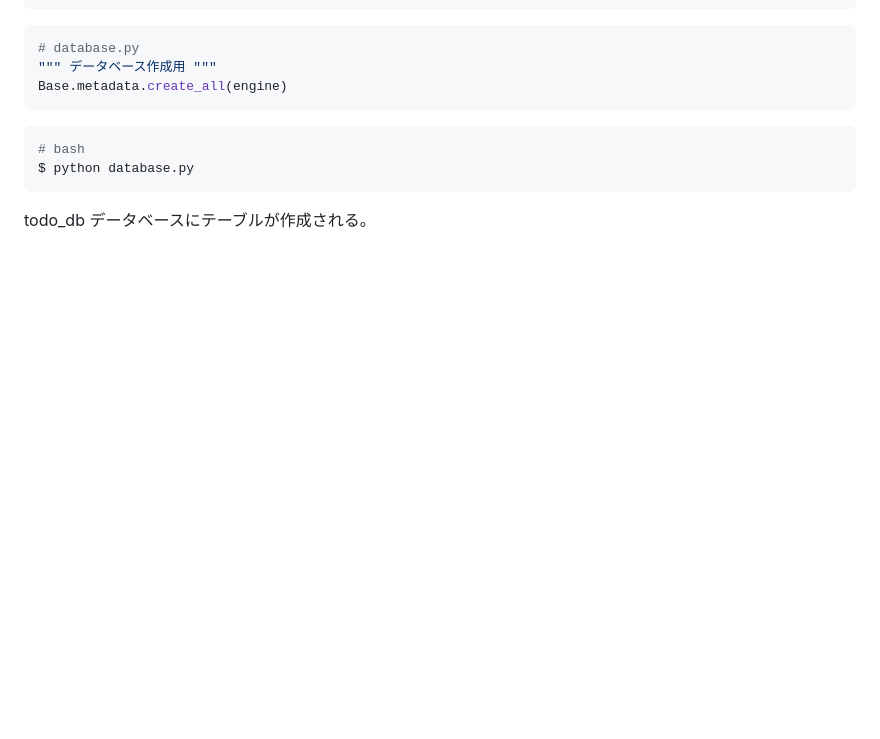
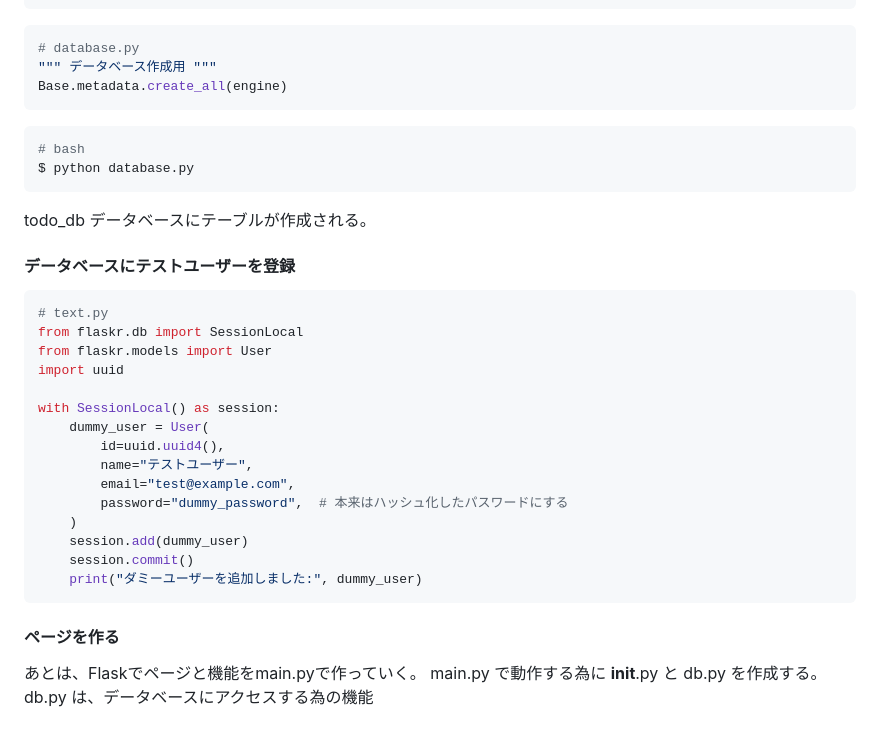
Before and after one commit to rasupy/flask_app, a Markdown page: README.md, the part around the change. Rendered like a GitHub page; blank space fills up the shorter version.

Commit message:
--edit README--

````diff
--- a/README.md
+++ b/README.md
@@ -189,3 +189,27 @@ Base.metadata.create_all(engine)
 $ python database.py
 ```
 todo_db データベースにテーブルが作成される。
+#### データベースにテストユーザーを登録
+```python
+# text.py
+from flaskr.db import SessionLocal
+from flaskr.models import User
+import uuid
+
+with SessionLocal() as session:
+    dummy_user = User(
+        id=uuid.uuid4(),
+        name="テストユーザー",
+        email="test@example.com",
+        password="dummy_password",  # 本来はハッシュ化したパスワードにする
+    )
+    session.add(dummy_user)
+    session.commit()
+    print("ダミーユーザーを追加しました:", dummy_user)
+```
+
+
+#### ページを作る
+あとは、Flaskでページと機能をmain.pyで作っていく。</br>
+main.py で動作する為に __init__.py と db.py を作成する。</br>
+db.py は、データベースにアクセスする為の機能</br>
````
